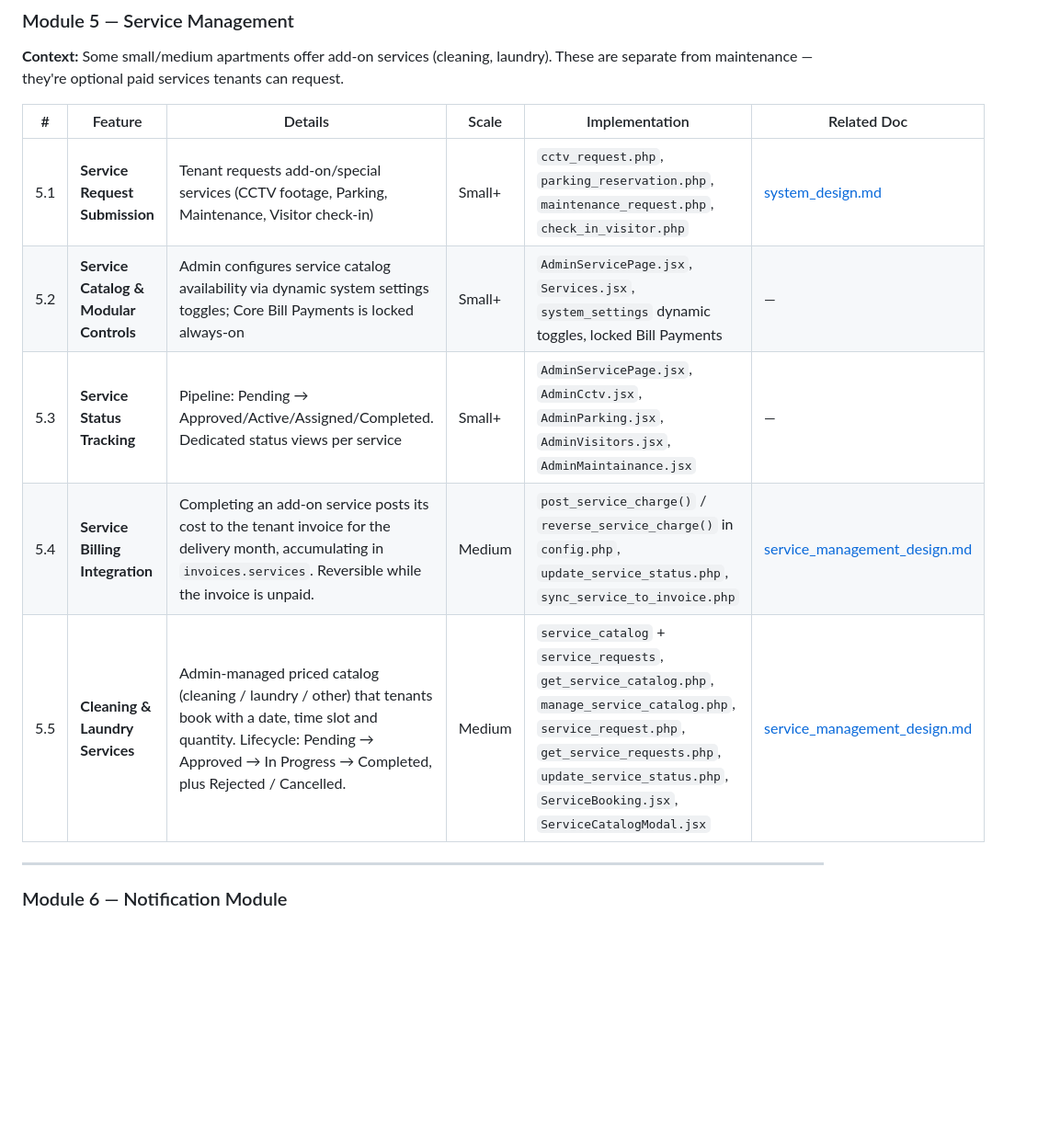
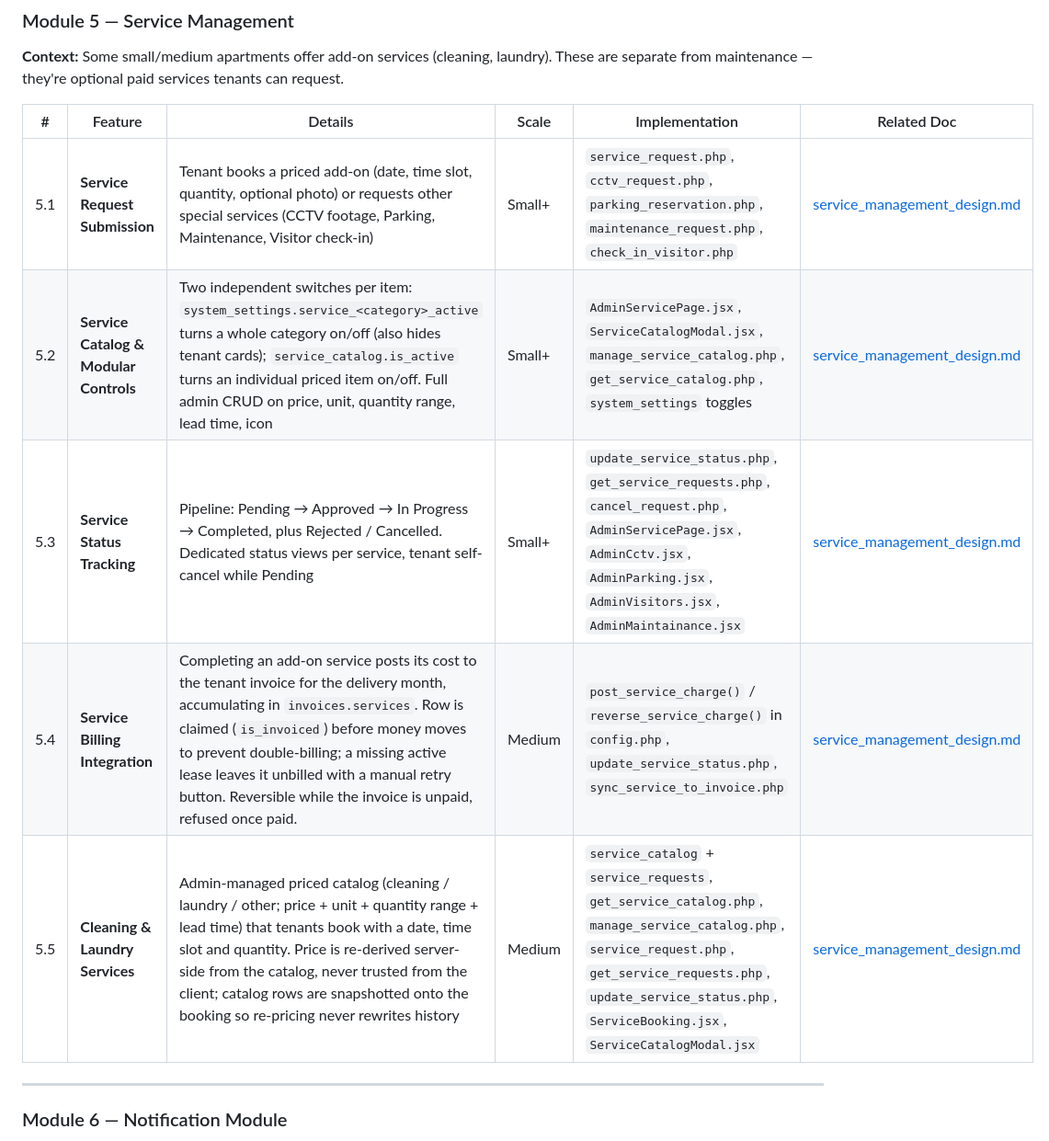
Before and after one commit to Keonbe/ApartmentManagementSystem_React, a Markdown page: docs/features/panelist_feature_checklist.md, the part around one of its changes. Shown at 92% size. Rendered like a GitHub page; blank space fills up the shorter version.

```diff
--- a/docs/features/panelist_feature_checklist.md
+++ b/docs/features/panelist_feature_checklist.md
@@ -692,11 +693,11 @@ flowchart TD
 
 | # | Feature | Details | Scale | Implementation | Related Doc |
 |---|---|---|---|---|---|
-| 5.1 | **Service Request Submission** | Tenant requests add-on/special services (CCTV footage, Parking, Maintenance, Visitor check-in) | Small+ | `cctv_request.php`, `parking_reservation.php`, `maintenance_request.php`, `check_in_visitor.php` | [system_design.md](file:///c:/xampp/htdocs/ApartmentManagementSystem_React/docs/system_design.md) |
-| 5.2 | **Service Catalog & Modular Controls** | Admin configures service catalog availability via dynamic system settings toggles; Core Bill Payments is locked always-on | Small+ | `AdminServicePage.jsx`, `Services.jsx`, `system_settings` dynamic toggles, locked Bill Payments | — |
-| 5.3 | **Service Status Tracking** | Pipeline: Pending → Approved/Active/Assigned/Completed. Dedicated status views per service | Small+ | `AdminServicePage.jsx`, `AdminCctv.jsx`, `AdminParking.jsx`, `AdminVisitors.jsx`, `AdminMaintainance.jsx` | — |
-| 5.4 | **Service Billing Integration** | Completing an add-on service posts its cost to the tenant invoice for the delivery month, accumulating in `invoices.services`. Reversible while the invoice is unpaid. | Medium | `post_service_charge()` / `reverse_service_charge()` in `config.php`, `update_service_status.php`, `sync_service_to_invoice.php` | [service_management_design.md](file:///c:/xampp/htdocs/ApartmentManagementSystem_React/docs/features/service_management_design.md) |
-| 5.5 | **Cleaning & Laundry Services** | Admin-managed priced catalog (cleaning / laundry / other) that tenants book with a date, time slot and quantity. Lifecycle: Pending → Approved → In Progress → Completed, plus Rejected / Cancelled. | Medium | `service_catalog` + `service_requests`, `get_service_catalog.php`, `manage_service_catalog.php`, `service_request.php`, `get_service_requests.php`, `update_service_status.php`, `ServiceBooking.jsx`, `ServiceCatalogModal.jsx` | [service_management_design.md](file:///c:/xampp/htdocs/ApartmentManagementSystem_React/docs/features/service_management_design.md) |
+| 5.1 | **Service Request Submission** | Tenant books a priced add-on (date, time slot, quantity, optional photo) or requests other special services (CCTV footage, Parking, Maintenance, Visitor check-in) | Small+ | `service_request.php`, `cctv_request.php`, `parking_reservation.php`, `maintenance_request.php`, `check_in_visitor.php` | [service_management_design.md](file:///c:/xampp/htdocs/ApartmentManagementSystem_React/docs/features/service_management_design.md) |
+| 5.2 | **Service Catalog & Modular Controls** | Two independent switches per item: `system_settings.service_<category>_active` turns a whole category on/off (also hides tenant cards); `service_catalog.is_active` turns an individual priced item on/off. Full admin CRUD on price, unit, quantity range, lead time, icon | Small+ | `AdminServicePage.jsx`, `ServiceCatalogModal.jsx`, `manage_service_catalog.php`, `get_service_catalog.php`, `system_settings` toggles | [service_management_design.md](file:///c:/xampp/htdocs/ApartmentManagementSystem_React/docs/features/service_management_design.md) |
+| 5.3 | **Service Status Tracking** | Pipeline: Pending → Approved → In Progress → Completed, plus Rejected / Cancelled. Dedicated status views per service, tenant self-cancel while Pending | Small+ | `update_service_status.php`, `get_service_requests.php`, `cancel_request.php`, `AdminServicePage.jsx`, `AdminCctv.jsx`, `AdminParking.jsx`, `AdminVisitors.jsx`, `AdminMaintainance.jsx` | [service_management_design.md](file:///c:/xampp/htdocs/ApartmentManagementSystem_React/docs/features/service_management_design.md) |
+| 5.4 | **Service Billing Integration** | Completing an add-on service posts its cost to the tenant invoice for the delivery month, accumulating in `invoices.services`. Row is claimed (`is_invoiced`) before money moves to prevent double-billing; a missing active lease leaves it unbilled with a manual retry button. Reversible while the invoice is unpaid, refused once paid. | Medium | `post_service_charge()` / `reverse_service_charge()` in `config.php`, `update_service_status.php`, `sync_service_to_invoice.php` | [service_management_design.md](file:///c:/xampp/htdocs/ApartmentManagementSystem_React/docs/features/service_management_design.md) |
+| 5.5 | **Cleaning & Laundry Services** | Admin-managed priced catalog (cleaning / laundry / other; price + unit + quantity range + lead time) that tenants book with a date, time slot and quantity. Price is re-derived server-side from the catalog, never trusted from the client; catalog rows are snapshotted onto the booking so re-pricing never rewrites history | Medium | `service_catalog` + `service_requests`, `get_service_catalog.php`, `manage_service_catalog.php`, `service_request.php`, `get_service_requests.php`, `update_service_status.php`, `ServiceBooking.jsx`, `ServiceCatalogModal.jsx` | [service_management_design.md](file:///c:/xampp/htdocs/ApartmentManagementSystem_React/docs/features/service_management_design.md) |
 
 ---
 
```
Also changed, not shown: other parts of docs/features/panelist_feature_checklist.md (+21 -20 lines).
